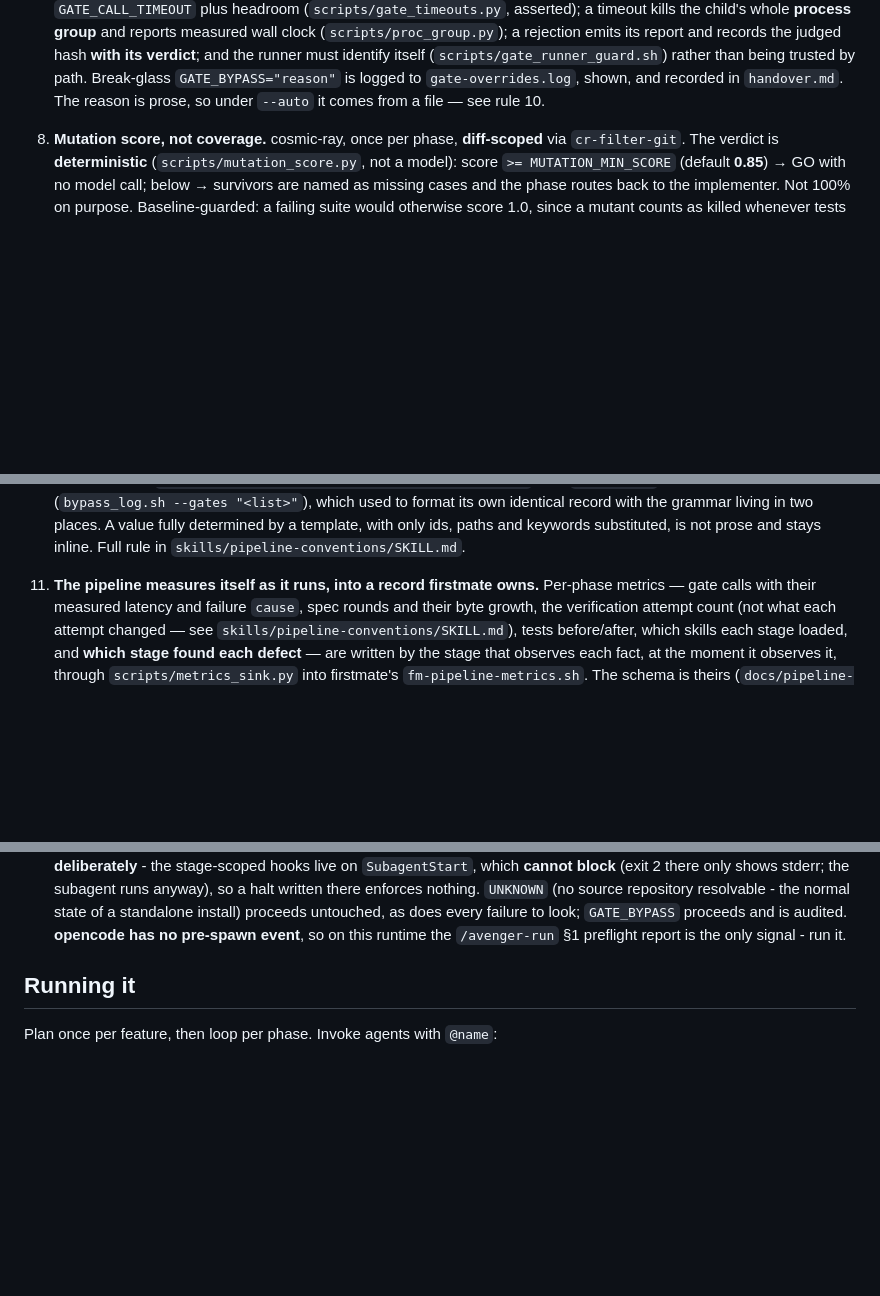
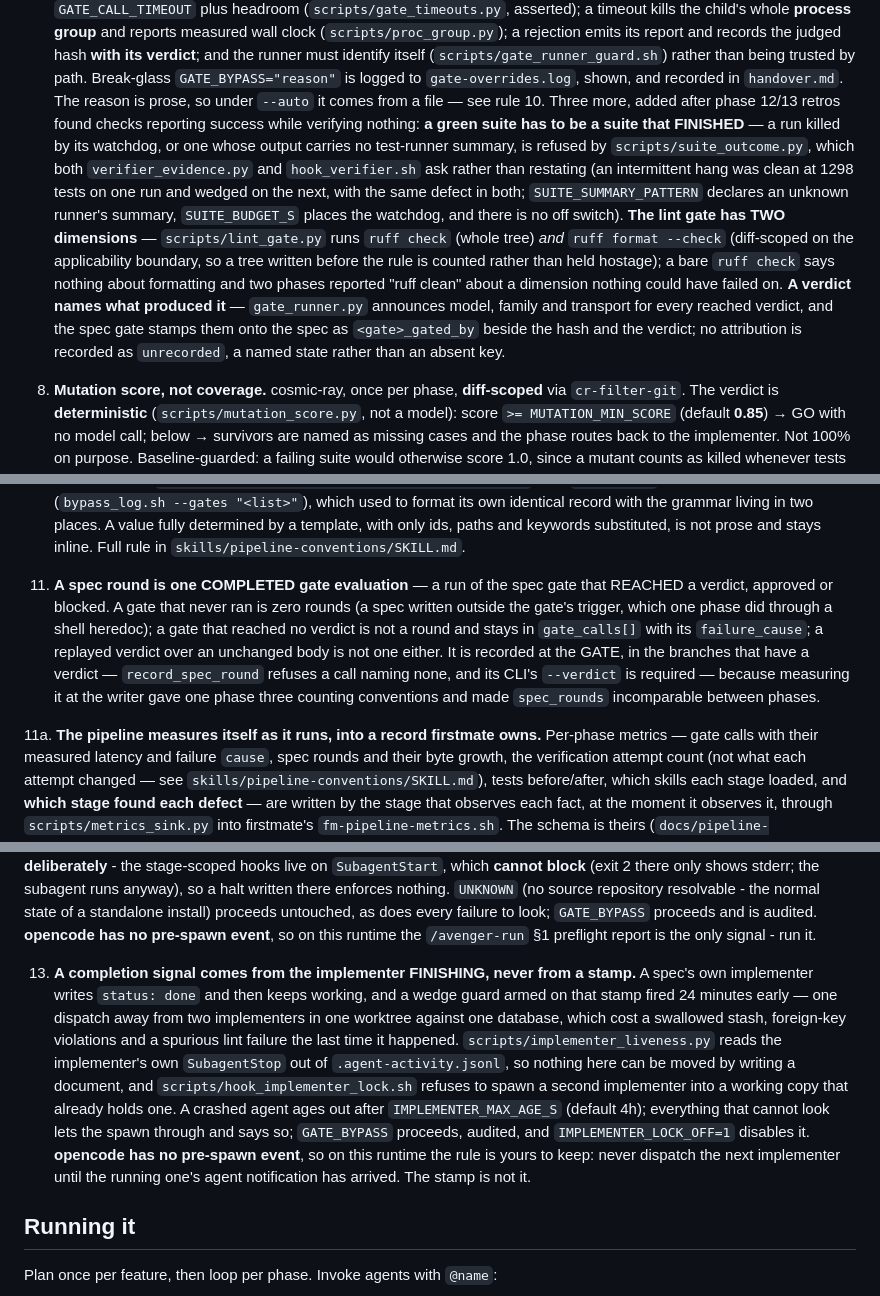
Before and after one commit to szobonyaerik/agentic-avengers, a Markdown page: AGENTS.md, 3 parts joined by grey strips. GitHub-like rendering; blank space fills up the shorter version.

Commit message:
docs(agents): mirror the five phase-12/13 repairs into the opencode-facing rules
AGENTS.md is the opencode runtime's copy of the same rules, kept by hand beside
CLAUDE.md with skills/pipeline-conventions as the canonical source. The five
repairs on this branch change what an opencode session has to know, so they are
mirrored here rather than left implicit:

- a green suite has to be a suite that FINISHED (scripts/suite_outcome.py), with
  SUITE_SUMMARY_PATTERN and SUITE_BUDGET_S added to the environment table;
- the lint gate has two dimensions, and the format half is diff-scoped;
- a verdict names the model and transport that produced it;
- a spec round is one completed gate evaluation, recorded at the gate, as its
  own numbered rule (the metrics rule becomes 11a);
- a completion signal comes from the implementer finishing, with the part
  opencode cannot enforce said plainly: it has no pre-spawn event, so on that
  runtime the rule is the operator's to keep and the stamp is not the signal.

Regenerated .opencode/ with scripts/sync_opencode.py. No behaviour change.
Full suite: 1565 passed, lint gate clean. Remote CI unavailable (the
repository's GitHub Actions billing is failing, so jobs die with no machine
assigned).

```diff
--- a/AGENTS.md
+++ b/AGENTS.md
@@ -281,6 +281,20 @@ Run `pytest tests/<feature>/<n>-<slug>/` yourself as often as you like; it costs
    (`scripts/gate_runner_guard.sh`) rather than being trusted by path.
    Break-glass `GATE_BYPASS="reason"` is logged to `gate-overrides.log`, shown, and recorded in `handover.md`.
    The reason is prose, so under `--auto` it comes from a file — see rule 10.
+   Three more, added after phase 12/13 retros found checks reporting success while verifying nothing:
+   **a green suite has to be a suite that FINISHED** — a run killed by its watchdog, or one whose
+   output carries no test-runner summary, is refused by `scripts/suite_outcome.py`, which both
+   `verifier_evidence.py` and `hook_verifier.sh` ask rather than restating (an intermittent hang was
+   clean at 1298 tests on one run and wedged on the next, with the same defect in both;
+   `SUITE_SUMMARY_PATTERN` declares an unknown runner's summary, `SUITE_BUDGET_S` places the
+   watchdog, and there is no off switch). **The lint gate has TWO dimensions** —
+   `scripts/lint_gate.py` runs `ruff check` (whole tree) *and* `ruff format --check` (diff-scoped on
+   the applicability boundary, so a tree written before the rule is counted rather than held
+   hostage); a bare `ruff check` says nothing about formatting and two phases reported "ruff clean"
+   about a dimension nothing could have failed on. **A verdict names what produced it** —
+   `gate_runner.py` announces model, family and transport for every reached verdict, and the spec
+   gate stamps them onto the spec as `<gate>_gated_by` beside the hash and the verdict; no
+   attribution is recorded as `unrecorded`, a named state rather than an absent key.
 8. **Mutation score, not coverage.** cosmic-ray, once per phase, **diff-scoped** via `cr-filter-git`.
    The verdict is **deterministic** (`scripts/mutation_score.py`, not a model): score `>=
    MUTATION_MIN_SCORE` (default **0.85**) → GO with no model call; below → survivors are named as
@@ -321,7 +335,16 @@ Run `pytest tests/<feature>/<n>-<slug>/` yourself as often as you like; it costs
    record with the grammar living in two places. A value fully determined by a template,
    with only ids, paths and keywords substituted, is not prose and stays inline. Full rule in
    `skills/pipeline-conventions/SKILL.md`.
-11. **The pipeline measures itself as it runs, into a record firstmate owns.** Per-phase metrics —
+11. **A spec round is one COMPLETED gate evaluation** — a run of the spec gate that REACHED a
+   verdict, approved or blocked. A gate that never ran is zero rounds (a spec written outside the
+   gate's trigger, which one phase did through a shell heredoc); a gate that reached no verdict is
+   not a round and stays in `gate_calls[]` with its `failure_cause`; a replayed verdict over an
+   unchanged body is not one either. It is recorded at the GATE, in the branches that have a
+   verdict — `record_spec_round` refuses a call naming none, and its CLI's `--verdict` is required —
+   because measuring it at the writer gave one phase three counting conventions and made
+   `spec_rounds` incomparable between phases.
+
+11a. **The pipeline measures itself as it runs, into a record firstmate owns.** Per-phase metrics —
    gate calls with their measured latency and failure `cause`, spec rounds and their byte growth,
    the verification attempt count (not what each attempt changed — see
    `skills/pipeline-conventions/SKILL.md`), tests before/after, which skills each stage loaded, and **which
@@ -378,6 +401,19 @@ Run `pytest tests/<feature>/<n>-<slug>/` yourself as often as you like; it costs
    repository resolvable - the normal state of a standalone install) proceeds untouched, as does
    every failure to look; `GATE_BYPASS` proceeds and is audited. **opencode has no pre-spawn event**,
    so on this runtime the `/avenger-run` §1 preflight report is the only signal - run it.
+
+13. **A completion signal comes from the implementer FINISHING, never from a stamp.** A spec's own
+   implementer writes `status: done` and then keeps working, and a wedge guard armed on that stamp
+   fired 24 minutes early — one dispatch away from two implementers in one worktree against one
+   database, which cost a swallowed stash, foreign-key violations and a spurious lint failure the
+   last time it happened. `scripts/implementer_liveness.py` reads the implementer's own
+   `SubagentStop` out of `.agent-activity.jsonl`, so nothing here can be moved by writing a
+   document, and `scripts/hook_implementer_lock.sh` refuses to spawn a second implementer into a
+   working copy that already holds one. A crashed agent ages out after `IMPLEMENTER_MAX_AGE_S`
+   (default 4h); everything that cannot look lets the spawn through and says so; `GATE_BYPASS`
+   proceeds, audited, and `IMPLEMENTER_LOCK_OFF=1` disables it. **opencode has no pre-spawn event**,
+   so on this runtime the rule is yours to keep: never dispatch the next implementer until the
+   running one's agent notification has arrived. The stamp is not it.
 
 ## Running it
 Plan once per feature, then loop per phase. Invoke agents with `@name`:
```
Also changed, not shown: other parts of AGENTS.md (+5 -0 lines).
